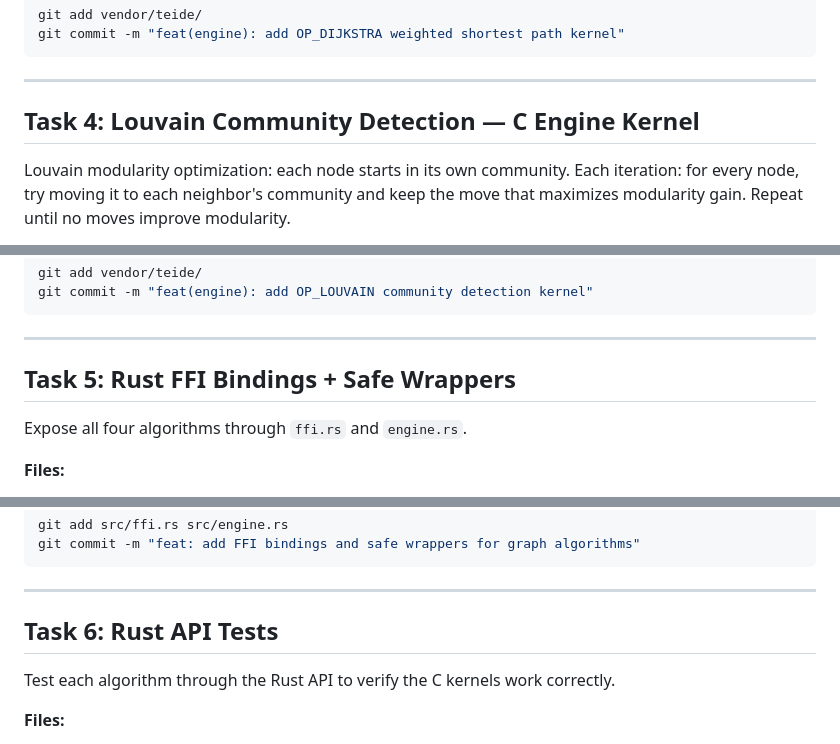
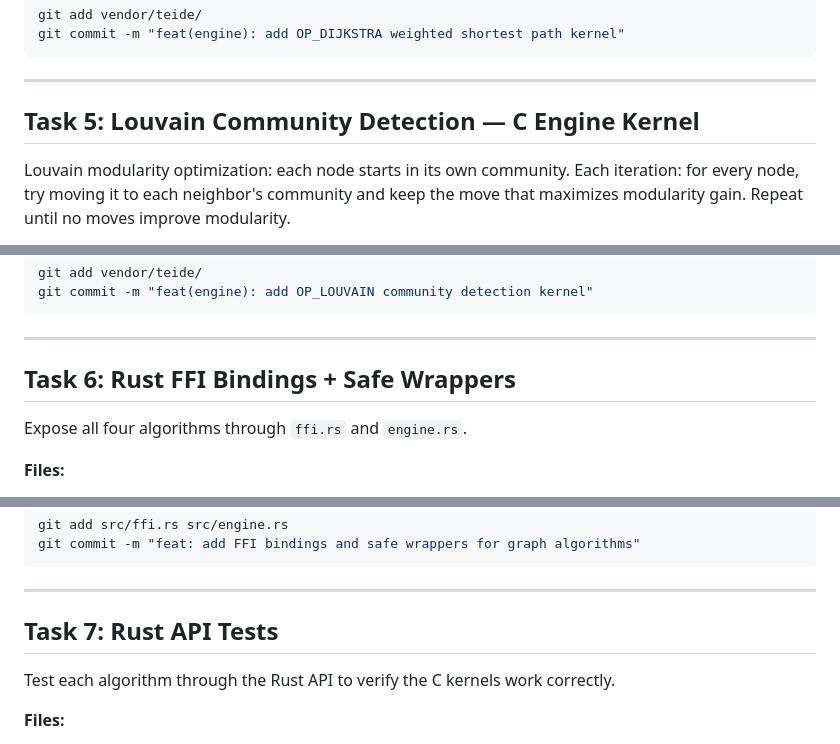
Before and after one commit to TeideDB/teide-rs, a Markdown page: docs/plans/2026-03-14-graph-algorithms.md, 3 parts joined by grey strips. Rendered like a GitHub page.

```diff
--- a/docs/plans/2026-03-14-graph-algorithms.md
+++ b/docs/plans/2026-03-14-graph-algorithms.md
@@ -644,7 +716,7 @@ git commit -m "feat(engine): add OP_DIJKSTRA weighted shortest path kernel"
 
 ---
 
-## Task 4: Louvain Community Detection — C Engine Kernel
+## Task 5: Louvain Community Detection — C Engine Kernel
 
 Louvain modularity optimization: each node starts in its own community. Each iteration: for every node, try moving it to each neighbor's community and keep the move that maximizes modularity gain. Repeat until no moves improve modularity.
 
@@ -843,7 +915,7 @@ git commit -m "feat(engine): add OP_LOUVAIN community detection kernel"
 
 ---
 
-## Task 5: Rust FFI Bindings + Safe Wrappers
+## Task 6: Rust FFI Bindings + Safe Wrappers
 
 Expose all four algorithms through `ffi.rs` and `engine.rs`.
 
@@ -952,7 +1024,7 @@ git commit -m "feat: add FFI bindings and safe wrappers for graph algorithms"
 
 ---
 
-## Task 6: Rust API Tests
+## Task 7: Rust API Tests
 
 Test each algorithm through the Rust API to verify the C kernels work correctly.
 
```
Also changed, not shown: other parts of docs/plans/2026-03-14-graph-algorithms.md (+82 -9 lines).
